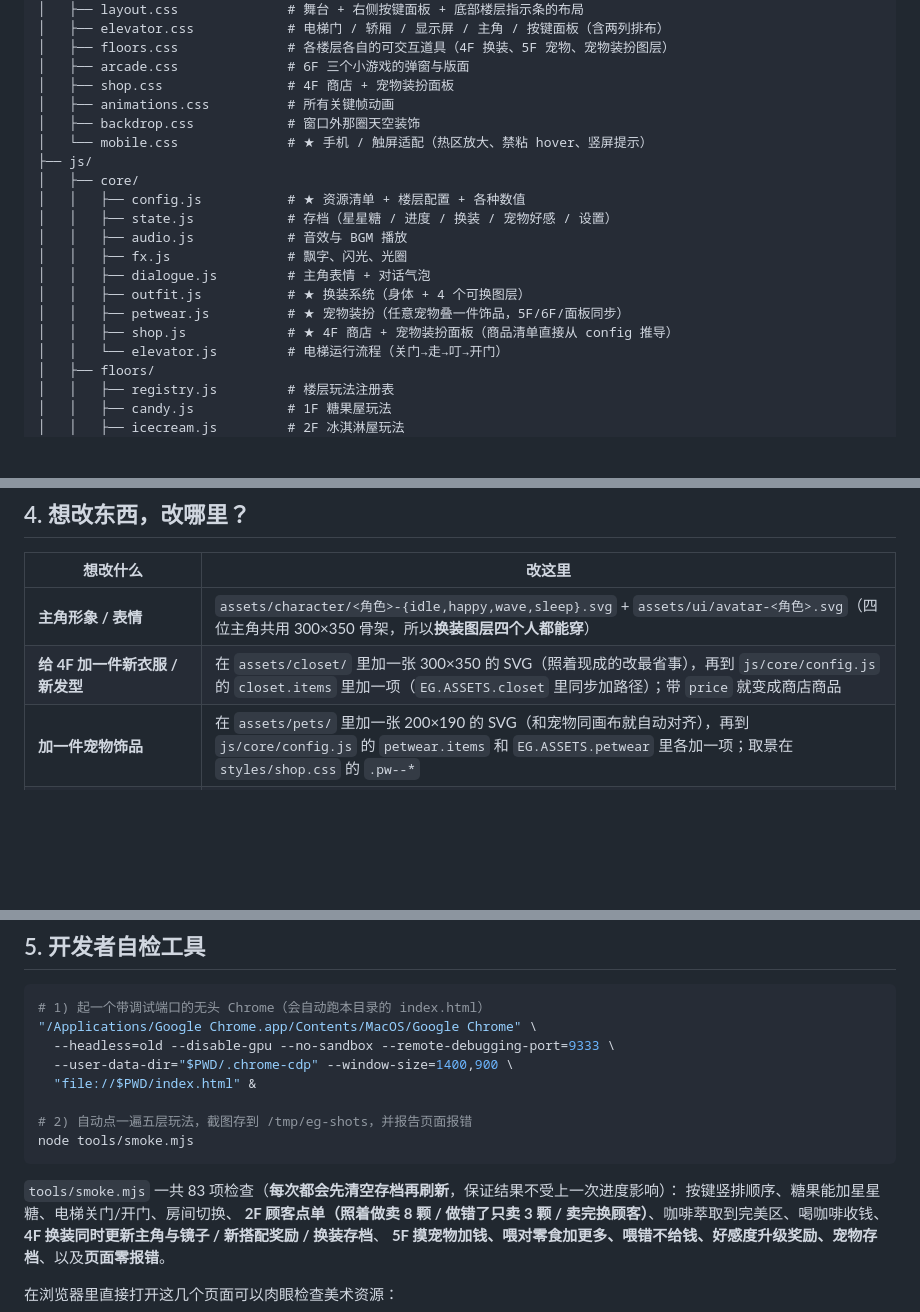
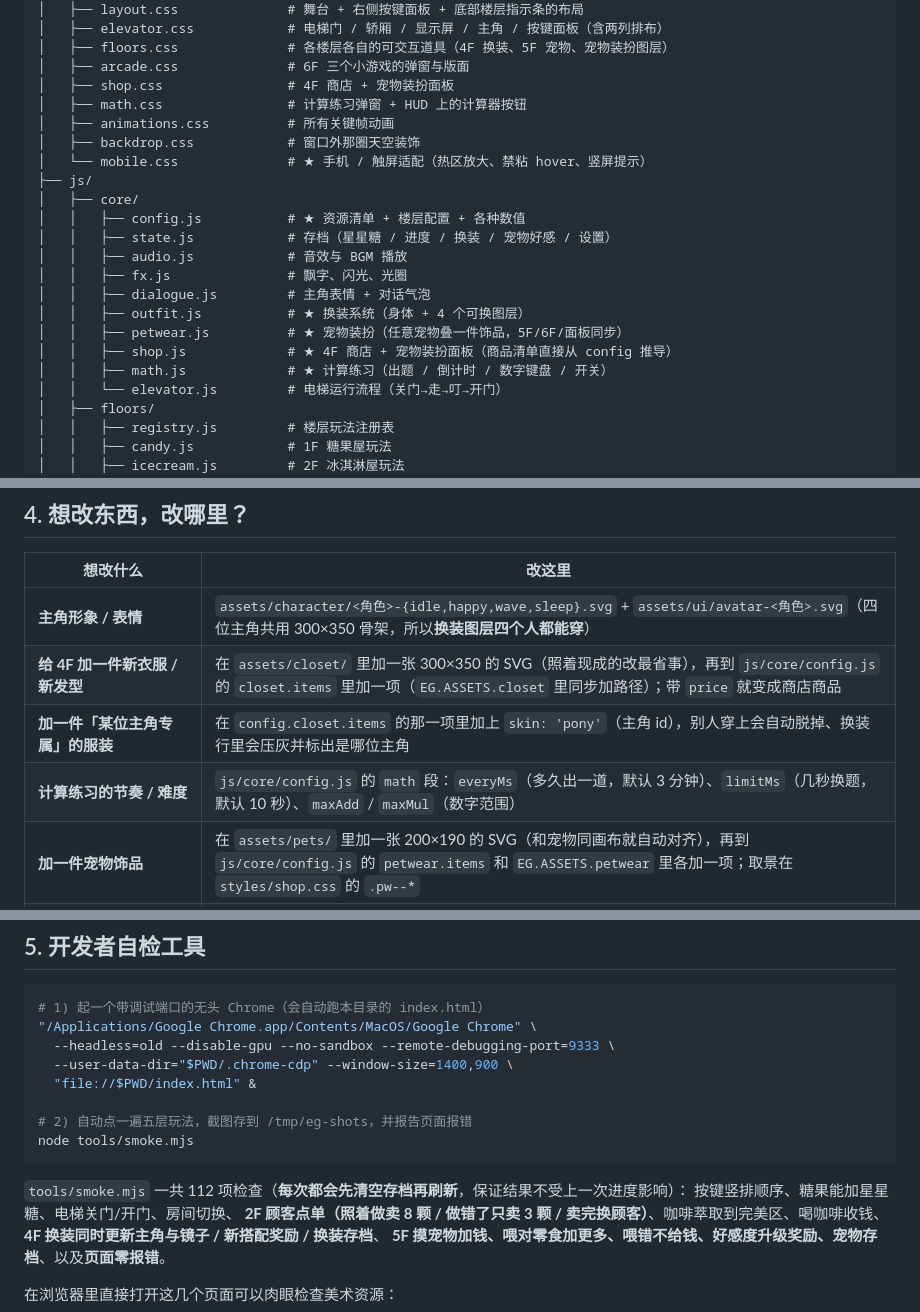
Before and after one commit to Hydrogx/elevatorgame, a Markdown page: README.md, 3 parts joined by grey strips. GitHub-like rendering; blank space fills up the shorter version.

````diff
--- a/README.md
+++ b/README.md
@@ -84,6 +86,7 @@ elevatorgame/
 │   ├── floors.css              # 各楼层各自的可交互道具（4F 换装、5F 宠物、宠物装扮图层）
 │   ├── arcade.css              # 6F 三个小游戏的弹窗与版面
 │   ├── shop.css                # 4F 商店 + 宠物装扮面板
+│   ├── math.css                # 计算练习弹窗 + HUD 上的计算器按钮
 │   ├── animations.css          # 所有关键帧动画
 │   ├── backdrop.css            # 窗口外那圈天空装饰
 │   └── mobile.css              # ★ 手机 / 触屏适配（热区放大、禁粘 hover、竖屏提示）
@@ -97,6 +100,7 @@ elevatorgame/
 │   │   ├── outfit.js           # ★ 换装系统（身体 + 4 个可换图层）
 │   │   ├── petwear.js          # ★ 宠物装扮（任意宠物叠一件饰品，5F/6F/面板同步）
 │   │   ├── shop.js             # ★ 4F 商店 + 宠物装扮面板（商品清单直接从 config 推导）
+│   │   ├── math.js             # ★ 计算练习（出题 / 倒计时 / 数字键盘 / 开关）
 │   │   └── elevator.js         # 电梯运行流程（关门→走→叮→开门）
 │   ├── floors/
 │   │   ├── registry.js         # 楼层玩法注册表
@@ -137,6 +141,8 @@ elevatorgame/
 | --- | --- |
 | **主角形象 / 表情** | `assets/character/<角色>-{idle,happy,wave,sleep}.svg` + `assets/ui/avatar-<角色>.svg`（四位主角共用 300×350 骨架，所以**换装图层四个人都能穿**） |
 | **给 4F 加一件新衣服 / 新发型** | 在 `assets/closet/` 里加一张 300×350 的 SVG（照着现成的改最省事），再到 `js/core/config.js` 的 `closet.items` 里加一项（`EG.ASSETS.closet` 里同步加路径）；带 `price` 就变成商店商品 |
+| **加一件「某位主角专属」的服装** | 在 `config.closet.items` 的那一项里加上 `skin: 'pony'`（主角 id），别人穿上会自动脱掉、换装行里会压灰并标出是哪位主角 |
+| **计算练习的节奏 / 难度** | `js/core/config.js` 的 `math` 段：`everyMs`（多久出一道，默认 3 分钟）、`limitMs`（几秒换题，默认 10 秒）、`maxAdd` / `maxMul`（数字范围） |
 | **加一件宠物饰品** | 在 `assets/pets/` 里加一张 200×190 的 SVG（和宠物同画布就自动对齐），再到 `js/core/config.js` 的 `petwear.items` 和 `EG.ASSETS.petwear` 里各加一项；取景在 `styles/shop.css` 的 `.pw--*` |
 | **商店 / 宠物装扮弹窗的外观** | `styles/shop.css`（商品卡片、装扮行） |
 | 换装部位的位置 / 缩放取景 | 身体比例在 SVG 里（同一画布就自动对齐）；按钮取景在 `styles/floors.css` 的 `.garment--*` |
@@ -186,7 +192,7 @@ elevatorgame/
 node tools/smoke.mjs
 ```
 
-`tools/smoke.mjs` 一共 83 项检查（**每次都会先清空存档再刷新**，保证结果不受上一次进度影响）：
+`tools/smoke.mjs` 一共 112 项检查（**每次都会先清空存档再刷新**，保证结果不受上一次进度影响）：
 按键竖排顺序、糖果能加星星糖、电梯关门/开门、房间切换、
 **2F 顾客点单（照着做卖 8 颗 / 做错了只卖 3 颗 / 卖完换顾客）**、咖啡萃取到完美区、喝咖啡收钱、
 **4F 换装同时更新主角与镜子 / 新搭配奖励 / 换装存档**、
````
Also changed, not shown: other parts of README.md (+29 -5 lines), docs/screenshot-closet-4f.png, docs/screenshot-math-quiz.png (added), 16 other files.
